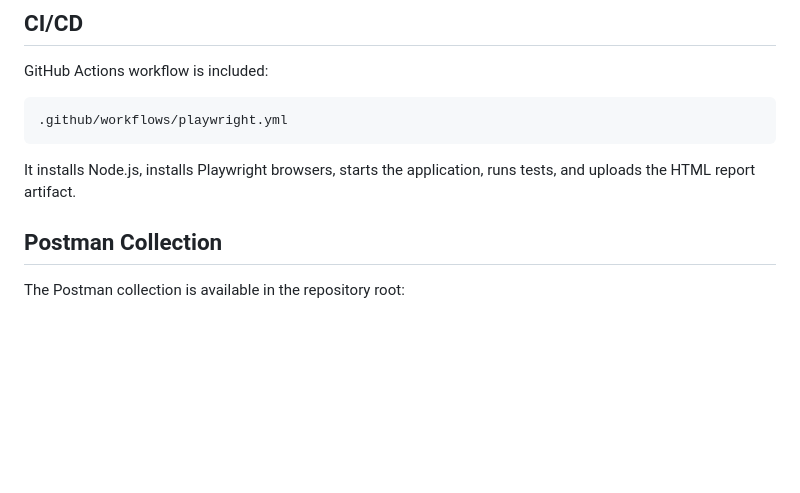
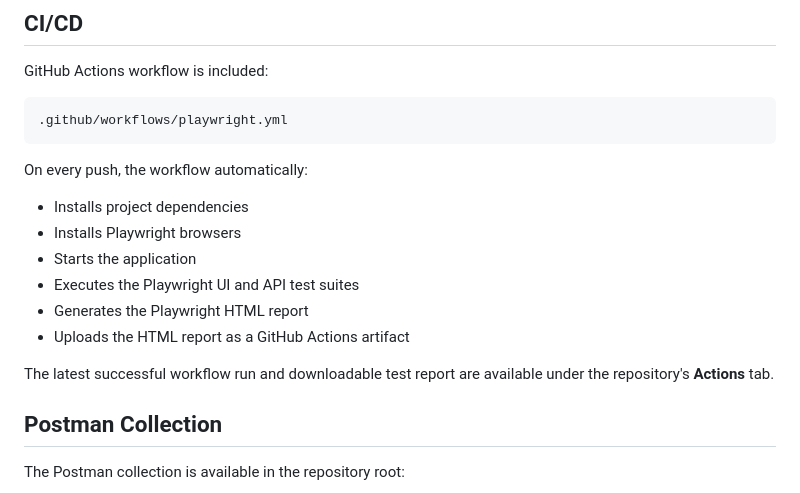
Before and after one commit to greengoga/ai-pass-eval, a Markdown page: README.md, the part around the change. Rendered like a GitHub page; blank space fills up the shorter version.

````diff
--- a/README.md
+++ b/README.md
@@ -178,7 +178,16 @@ GitHub Actions workflow is included:
 .github/workflows/playwright.yml
 ```
 
-It installs Node.js, installs Playwright browsers, starts the application, runs tests, and uploads the HTML report artifact.
+On every push, the workflow automatically:
+
+- Installs project dependencies
+- Installs Playwright browsers
+- Starts the application
+- Executes the Playwright UI and API test suites
+- Generates the Playwright HTML report
+- Uploads the HTML report as a GitHub Actions artifact
+
+The latest successful workflow run and downloadable test report are available under the repository's **Actions** tab.
 
 ## Postman Collection
 
````
